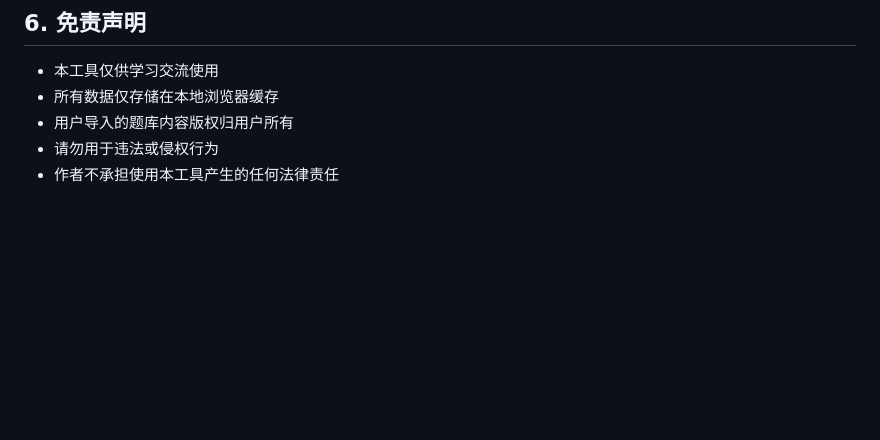
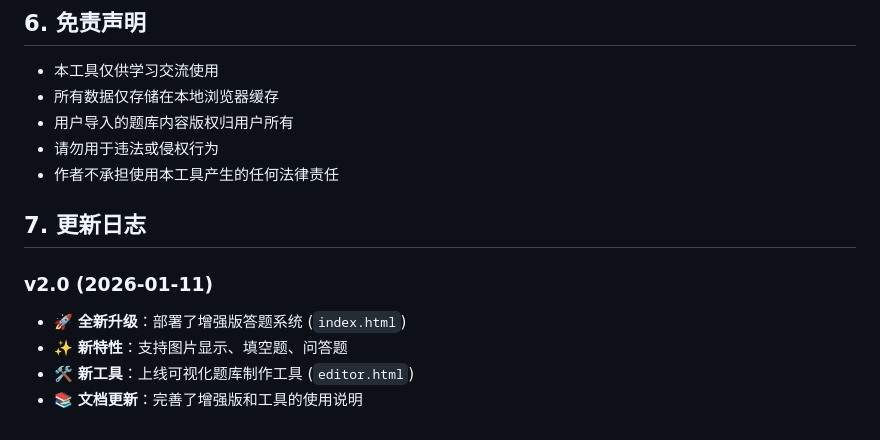
Before and after one commit to bullshitAI52/html-quiz-tool, a Markdown page: README.md, the part around the change. GitHub-like rendering; blank space fills up the shorter version.

Commit message:
Docs: Add changelog for v2.0 update

```diff
--- a/README.md
+++ b/README.md
@@ -100,3 +100,11 @@
 - 用户导入的题库内容版权归用户所有
 - 请勿用于违法或侵权行为
 - 作者不承担使用本工具产生的任何法律责任
+
+## 7. 更新日志
+
+### v2.0 (2026-01-11)
+- 🚀 **全新升级**：部署了增强版答题系统 (`index.html`)
+- ✨ **新特性**：支持图片显示、填空题、问答题
+- 🛠️ **新工具**：上线可视化题库制作工具 (`editor.html`)
+- 📚 **文档更新**：完善了增强版和工具的使用说明
```
